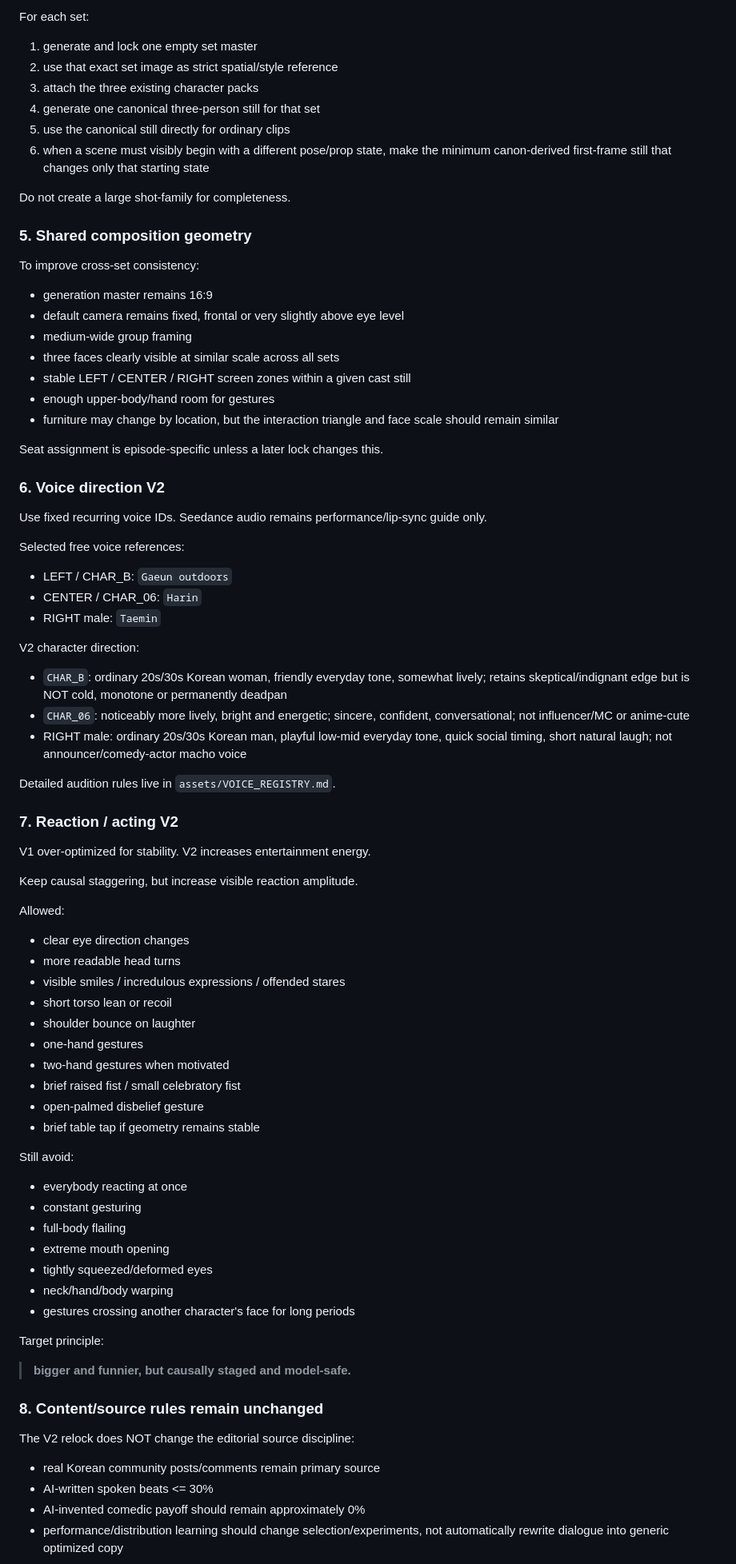
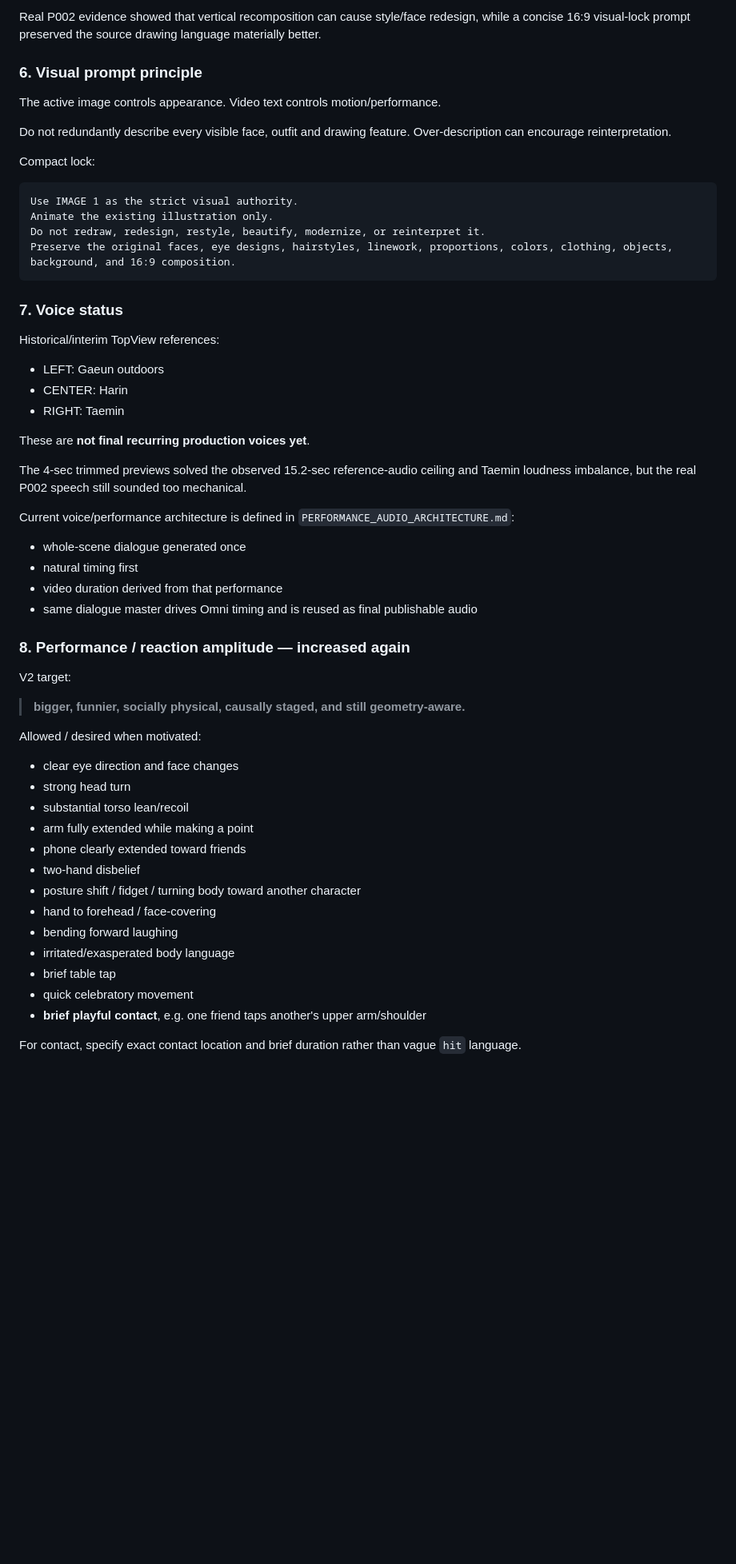
Before and after one commit to noru358/talkshow, a Markdown page: SERIES_V2_RELOCK.md, the part around one of its changes. Shown at 80% size. GitHub-like rendering; blank space fills up the shorter version.

Commit message:
docs: relock V2 around larger acting and clean face transitions

````diff
--- a/SERIES_V2_RELOCK.md
+++ b/SERIES_V2_RELOCK.md
@@ -72,74 +75,56 @@ Do NOT ask the video model to rebuild a location from prose every episode.
 
-For each set:
-1. generate and lock one empty set master
-2. use that exact set image as strict spatial/style reference
-3. attach the three existing character packs
-4. generate one canonical three-person still for that set
-5. use the canonical still directly for ordinary clips
-6. when a scene must visibly begin with a different pose/prop state, make the minimum canon-derived first-frame still that changes only that starting state
+Real P002 evidence showed that vertical recomposition can cause style/face redesign, while a concise 16:9 visual-lock prompt preserved the source drawing language materially better.
 
-Do not create a large shot-family for completeness.
+### 6. Visual prompt principle
 
-### 5. Shared composition geometry
-To improve cross-set consistency:
-- generation master remains 16:9
-- default camera remains fixed, frontal or very slightly above eye level
-- medium-wide group framing
-- three faces clearly visible at similar scale across all sets
-- stable LEFT / CENTER / RIGHT screen zones within a given cast still
-- enough upper-body/hand room for gestures
-- furniture may change by location, but the interaction triangle and face scale should remain similar
+The active image controls appearance. Video text controls motion/performance.
 
-Seat assignment is episode-specific unless a later lock changes this.
+Do not redundantly describe every visible face, outfit and drawing feature. Over-description can encourage reinterpretation.
 
-### 6. Voice direction V2
-Use fixed recurring voice IDs. Seedance audio remains performance/lip-sync guide only.
+Compact lock:
 
-Selected free voice references:
-- LEFT / CHAR_B: `Gaeun outdoors`
-- CENTER / CHAR_06: `Harin`
-- RIGHT male: `Taemin`
+```text
+Use IMAGE 1 as the strict visual authority.
+Animate the existing illustration only.
+Do not redraw, redesign, restyle, beautify, modernize, or reinterpret it.
+Preserve the original faces, eye designs, hairstyles, linework, proportions, colors, clothing, objects, background, and 16:9 composition.
+```
 
-V2 character direction:
-- `CHAR_B`: ordinary 20s/30s Korean woman, friendly everyday tone, somewhat lively; retains skeptical/indignant edge but is NOT cold, monotone or permanently deadpan
-- `CHAR_06`: noticeably more lively, bright and energetic; sincere, confident, conversational; not influencer/MC or anime-cute
-- RIGHT male: ordinary 20s/30s Korean man, playful low-mid everyday tone, quick social timing, short natural laugh; not announcer/comedy-actor macho voice
+### 7. Voice status
+Historical/interim TopView references:
+- LEFT: Gaeun outdoors
+- CENTER: Harin
+- RIGHT: Taemin
 
-Detailed audition rules live in `assets/VOICE_REGISTRY.md`.
+These are **not final recurring production voices yet**.
 
-### 7. Reaction / acting V2
-V1 over-optimized for stability. V2 increases entertainment energy.
+The 4-sec trimmed previews solved the observed 15.2-sec reference-audio ceiling and Taemin loudness imbalance, but the real P002 speech still sounded too mechanical.
 
-Keep causal staggering, but increase visible reaction amplitude.
+Current voice/performance architecture is defined in `PERFORMANCE_AUDIO_ARCHITECTURE.md`:
+- whole-scene dialogue generated once
+- natural timing first
+- video duration derived from that performance
+- same dialogue master drives Omni timing and is reused as final publishable audio
 
-Allowed:
-- clear eye direction changes
-- more readable head turns
-- visible smiles / incredulous expressions / offended stares
-- short torso lean or recoil
-- shoulder bounce on laughter
-- one-hand gestures
-- two-hand gestures when motivated
-- brief raised fist / small celebratory fist
-- open-palmed disbelief gesture
-- brief table tap if geometry remains stable
+### 8. Performance / reaction amplitude — increased again
 
-Still avoid:
-- everybody reacting at once
-- constant gesturing
-- full-body flailing
-- extreme mouth opening
-- tightly squeezed/deformed eyes
-- neck/hand/body warping
-- gestures crossing another character's face for long periods
+V2 target:
+> **bigger, funnier, socially physical, causally staged, and still geometry-aware.**
 
-Target principle:
-> **bigger and funnier, but causally staged and model-safe.**
+Allowed / desired when motivated:
+- clear eye direction and face changes
+- strong head turn
+- substantial torso lean/recoil
+- arm fully extended while making a point
+- phone clearly extended toward friends
+- two-hand disbelief
+- posture shift / fidget / turning body toward another character
+- hand to forehead / face-covering
+- bending forward laughing
+- irritated/exasperated body language
+- brief table tap
+- quick celebratory movement
+- **brief playful contact**, e.g. one friend taps another's upper arm/shoulder
 
-### 8. Content/source rules remain unchanged
-The V2 relock does NOT change the editorial source discipline:
-- real Korean community posts/comments remain primary source
-- AI-written spoken beats <= 30%
-- AI-invented comedic payoff should remain approximately 0%
-- performance/distribution learning should change selection/experiments, not automatically rewrite dialogue into generic optimized copy
+For contact, specify exact contact location and brief duration rather than vague `hit` language.
 
````
Also changed, not shown: other parts of SERIES_V2_RELOCK.md (+173 -78 lines).
